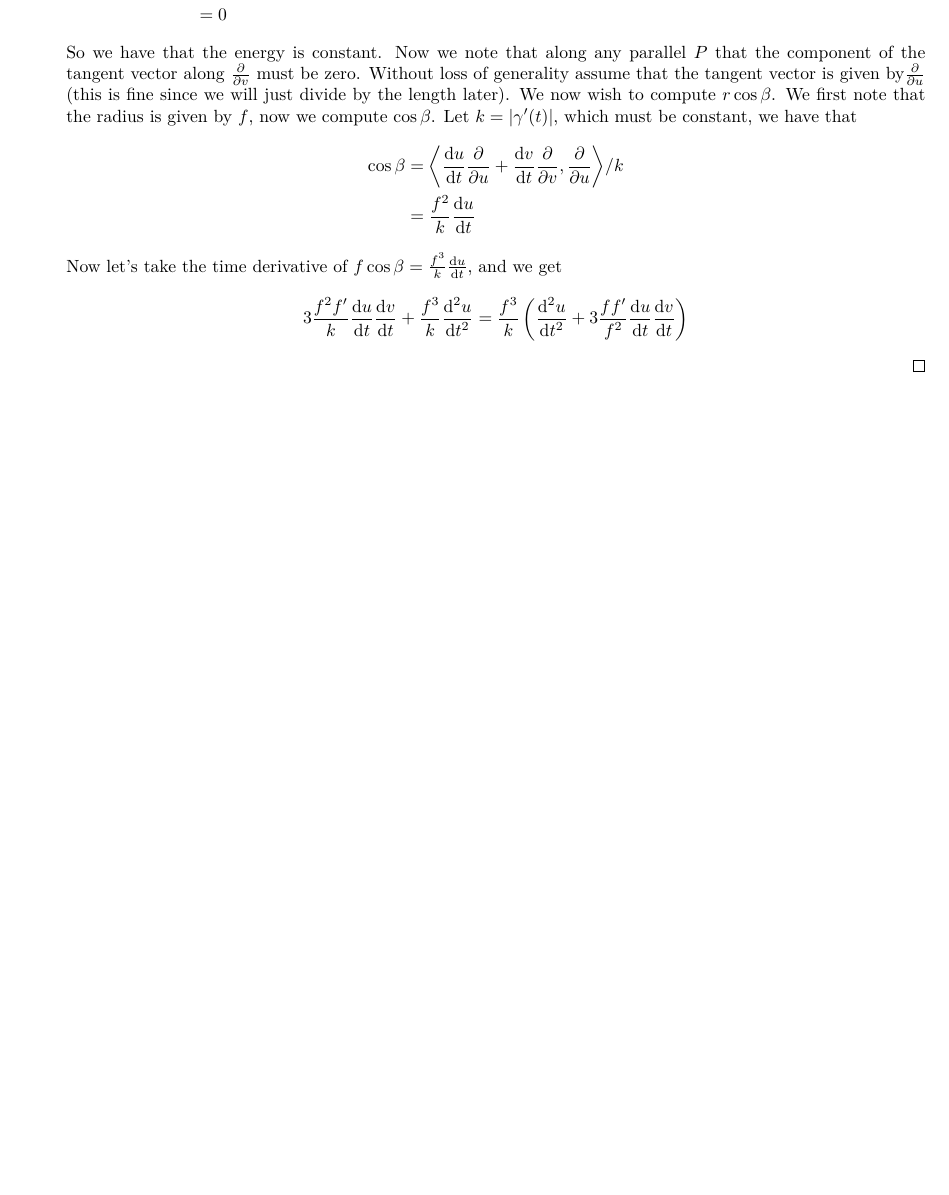
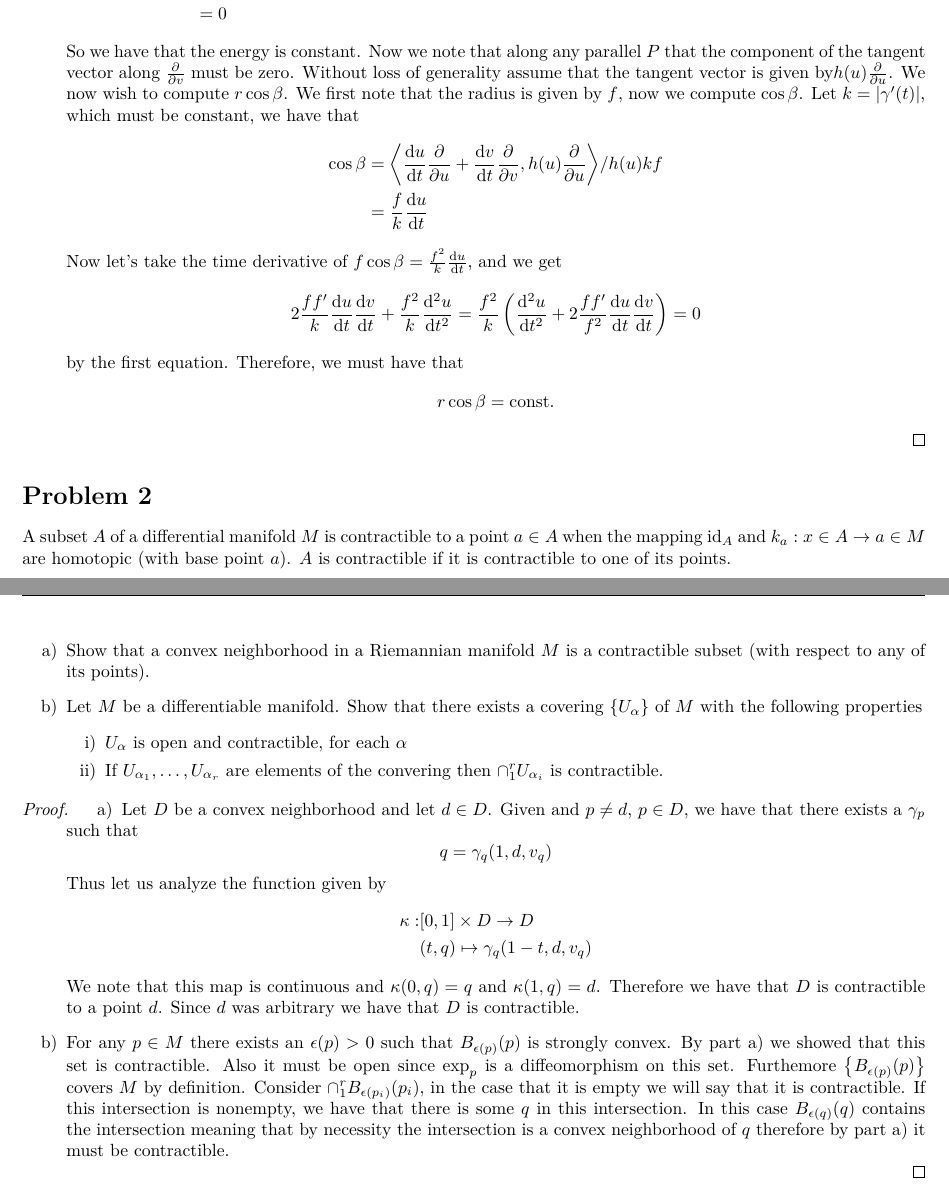
Before and after one commit to DevonMorris/MathematicalMusings, a LaTeX problem sheet (differential_geometry/hw7.tex): part of page 2 of 2 before the commit and two parts of pages 2 and 3 of 3 after it, the two joined at a grey line, cut so that both start at the same text, the shorter picture padded with empty space. Compiled offline with XeLaTeX.

Commit message:
finished hw 7

```diff
--- a/differential_geometry/hw7.tex
+++ b/differential_geometry/hw7.tex
@@ -132,20 +140,54 @@ where $f$ and $g$ are differentiable functions, with $f'(v)^2 + g'(v)^2 \neq 0$
                                                     &= 0
         \end{aligned}
       \]
-      So we have that the energy is constant. Now we note that along any parallel $P$ that the component of the tangent vector along $\pdv{v}$ must be zero. Without loss of generality assume that the tangent vector is given by$\pdv{u}$ (this is fine since we will just divide by the length later). We now wish to compute $r \cos \beta$. We first note that the radius is given by $f$, now we compute $\cos \beta$. Let $k = |\gamma'(t)|$, which must be constant, we have that
+      So we have that the energy is constant. Now we note that along any parallel $P$ that the component of the tangent vector along $\pdv{v}$ must be zero. Without loss of generality assume that the tangent vector is given by$h(u)\pdv{u}$. We now wish to compute $r \cos \beta$. We first note that the radius is given by $f$, now we compute $\cos \beta$. Let $k = |\gamma'(t)|$, which must be constant, we have that
       \[
         \begin{aligned}
-          \cos \beta &=  \inn*{\dv{u}{t} \pdv{u} + \dv{v}{t} \pdv{v}}{\pdv{u}}/ k\\
-                     &=  \frac{f^2}{k} \dv{u}{t}
+          \cos \beta &=  \inn*{\dv{u}{t} \pdv{u} + \dv{v}{t} \pdv{v}}{h(u)\pdv{u}}/ h(u)kf\\
+                     &=  \frac{f}{k} \dv{u}{t}
         \end{aligned}
       \]
-      Now let's take the time derivative of $f \cos \beta = \frac{f^3}{k} \dv{u}{t}$, and we get
+      Now let's take the time derivative of $f \cos \beta = \frac{f^2}{k} \dv{u}{t}$, and we get
       \[
         \begin{aligned}
-          3\frac{f^2f'}{k}\dv{u}{t}\dv{v}{t} + \frac{f^3}{k} \dv[2]{u}{t} = \frac{f^3}{k} \left(\dv[2]{u}{t} + 3\frac{ff'}{f^2}\dv{u}{t}\dv{v}{t}\right)
+          2\frac{ff'}{k}\dv{u}{t}\dv{v}{t} + \frac{f^2}{k} \dv[2]{u}{t} = \frac{f^2}{k} \left(\dv[2]{u}{t} + 2\frac{ff'}{f^2}\dv{u}{t}\dv{v}{t}\right) = 0
         \end{aligned}
+      \]
+      by the first equation. Therefore, we must have that
+      \[
+        r \cos \beta = \text{const.}
       \]
   \end{enumerate}
 \end{proof}
 
+\section*{Problem 2}%
+A subset $A$ of a differential manifold $M$ is contractible to a point $a \in A$ when the mapping $\text{id}_A$ and $k_a: x \in A \rightarrow a \in M$ are homotopic (with base point $a$). $A$ is contractible if it is contractible to one of its points.
+
+\begin{enumerate}[a)]
+  \item Show that a convex neighborhood in a Riemannian manifold $M$ is a contractible subset (with respect to any of its points).
+  \item Let $M$ be a differentiable manifold. Show that there exists a covering $\left\{ U_\alpha \right\}$ of $M$ with the following properties
+    \begin{enumerate}[i)]
+      \item $U_\alpha$ is open and contractible, for each $\alpha$
+      \item If $U_{\alpha_1}, \dots, U_{\alpha_r}$ are elements of the convering then $\cap_1^r U_{\alpha_i}$ is contractible.
+    \end{enumerate}
+\end{enumerate}
+
+\begin{proof}
+  \begin{enumerate}[a)]
+    \item Let $D$ be a convex neighborhood and let $d \in D$. Given and $p \neq d$, $p \in D$, we have that there exists a $\gamma_p$ such that
+      \[
+        q = \gamma_q(1, d, v_q)
+      \]
+      Thus let us analyze the function given by
+      \[
+        \begin{aligned}
+          \kappa: &[0,1] \times D \rightarrow D \\
+                  &(t,q) \mapsto \gamma_q(1 - t, d, v_q)
+        \end{aligned}
+      \]
+      We note that this map is continuous and $\kappa(0, q) = q$ and $\kappa(1,q) = d$. Therefore we have that $D$ is contractible to a point $d$. Since $d$ was arbitrary we have that $D$ is contractible.
+    \item For any $p \in M$ there exists an $\epsilon(p) > 0$ such that $B_{\epsilon(p)}(p)$ is strongly convex. By part a) we showed that this set is contractible. Also it must be open since $\exp_p$ is a diffeomorphism on this set. Furthemore $\left\{ B_{\epsilon(p)}(p) \right\}$ covers $M$ by definition. Consider $\cap_1^r B_{\epsilon(p_i)}(p_i)$, in the case that it is empty we will say that it is contractible. If this intersection is nonempty, we have that there is some $q$ in this intersection. In this case $B_{\epsilon(q)}(q)$ contains the intersection meaning that by necessity the intersection is a convex neighborhood of $q$ therefore by part a) it must be contractible.
+  \end{enumerate}
+\end{proof}
+
 \end{document}
```
Also changed, not shown: differential_geometry/hw7.tex (8 more changed lines).
